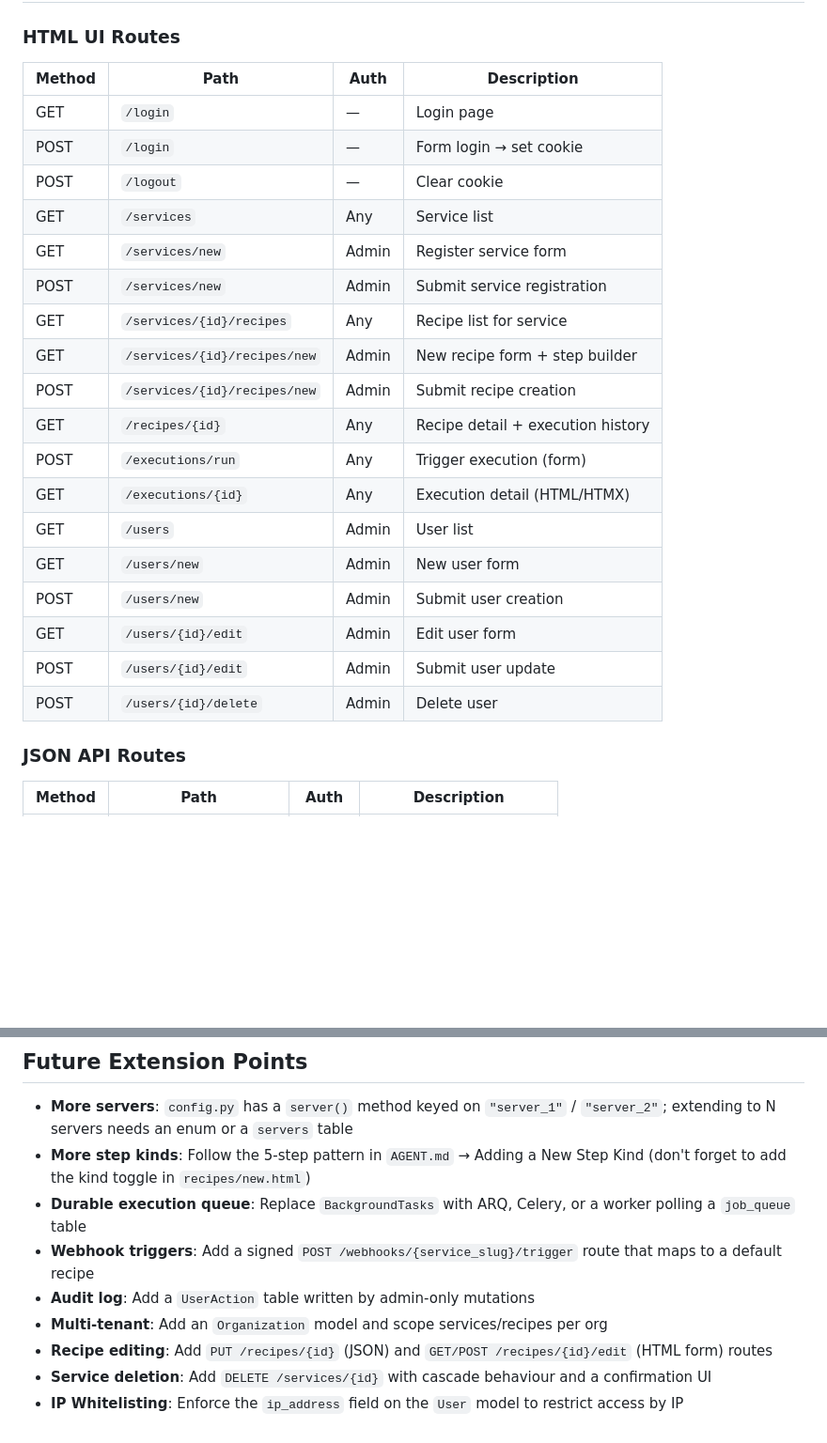
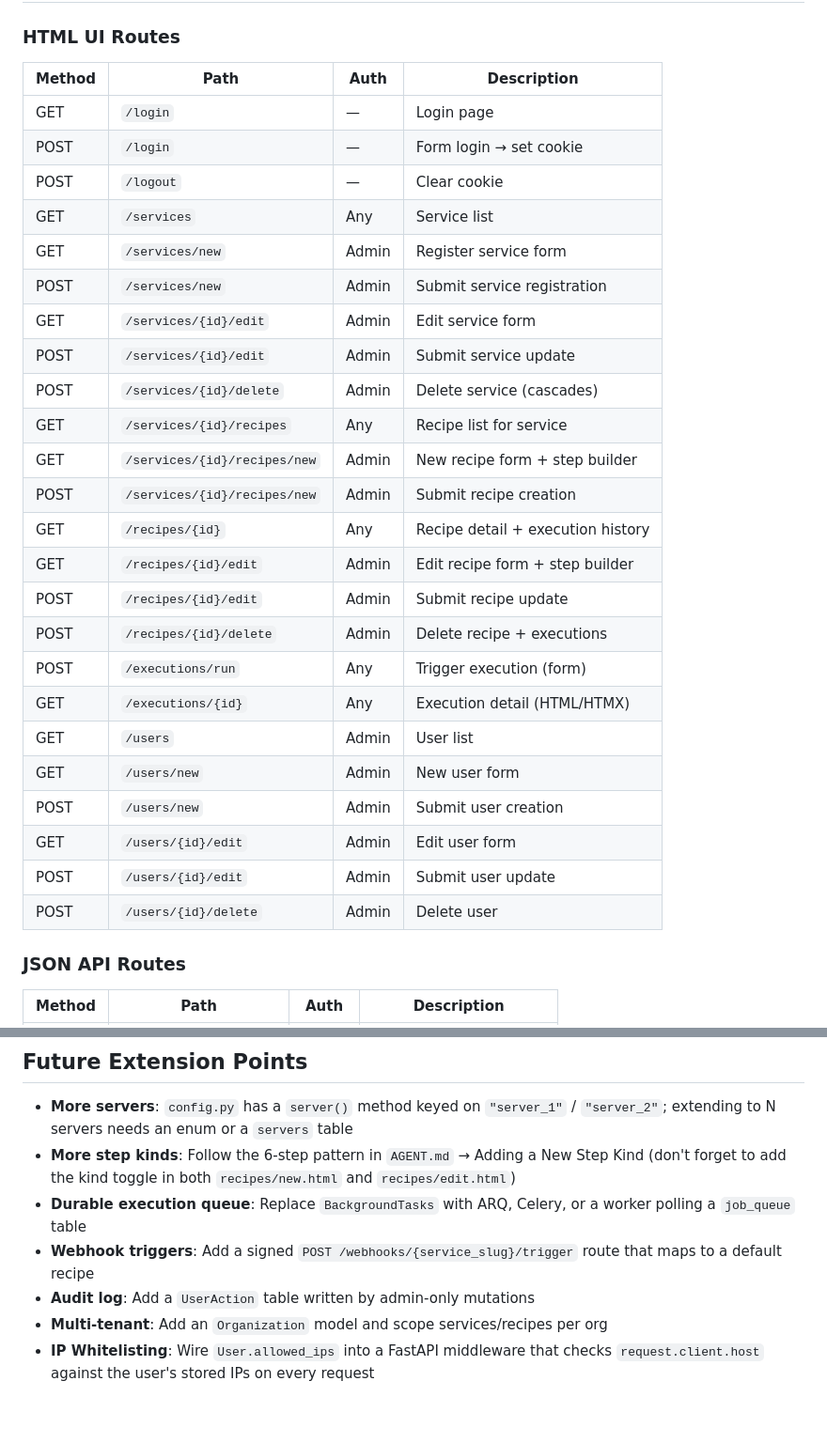
Before and after one commit to GIThuberHenry/seravops, a Markdown page: AGENT.md, 2 parts joined by grey strips. Shown at 94% size. Drawn GitHub-style; blank space fills up the shorter version.

```diff
--- a/AGENT.md
+++ b/AGENT.md
@@ -170,26 +172,32 @@ File: [`app/core/security.py`](app/core/security.py)
 
 ### HTML UI Routes
 
-| Method | Path                              | Auth    | Description                         |
-|--------|-----------------------------------|---------|-------------------------------------|
-| GET    | `/login`                          | —       | Login page                          |
-| POST   | `/login`                          | —       | Form login → set cookie             |
-| POST   | `/logout`                         | —       | Clear cookie                        |
-| GET    | `/services`                       | Any     | Service list                        |
-| GET    | `/services/new`                   | Admin   | Register service form               |
-| POST   | `/services/new`                   | Admin   | Submit service registration         |
-| GET    | `/services/{id}/recipes`          | Any     | Recipe list for service             |
-| GET    | `/services/{id}/recipes/new`      | Admin   | New recipe form + step builder      |
-| POST   | `/services/{id}/recipes/new`      | Admin   | Submit recipe creation              |
-| GET    | `/recipes/{id}`                   | Any     | Recipe detail + execution history   |
-| POST   | `/executions/run`                 | Any     | Trigger execution (form)            |
-| GET    | `/executions/{id}`                | Any     | Execution detail (HTML/HTMX)        |
-| GET    | `/users`                          | Admin   | User list                           |
-| GET    | `/users/new`                      | Admin   | New user form                       |
-| POST   | `/users/new`                      | Admin   | Submit user creation                |
-| GET    | `/users/{id}/edit`                | Admin   | Edit user form                      |
-| POST   | `/users/{id}/edit`                | Admin   | Submit user update                  |
-| POST   | `/users/{id}/delete`              | Admin   | Delete user                         |
+| Method | Path                              | Auth    | Description                          |
+|--------|-----------------------------------|---------|--------------------------------------|
+| GET    | `/login`                          | —       | Login page                           |
+| POST   | `/login`                          | —       | Form login → set cookie              |
+| POST   | `/logout`                         | —       | Clear cookie                         |
+| GET    | `/services`                       | Any     | Service list                         |
+| GET    | `/services/new`                   | Admin   | Register service form                |
+| POST   | `/services/new`                   | Admin   | Submit service registration          |
+| GET    | `/services/{id}/edit`             | Admin   | Edit service form                    |
+| POST   | `/services/{id}/edit`             | Admin   | Submit service update                |
+| POST   | `/services/{id}/delete`           | Admin   | Delete service (cascades)            |
+| GET    | `/services/{id}/recipes`          | Any     | Recipe list for service              |
+| GET    | `/services/{id}/recipes/new`      | Admin   | New recipe form + step builder       |
+| POST   | `/services/{id}/recipes/new`      | Admin   | Submit recipe creation               |
+| GET    | `/recipes/{id}`                   | Any     | Recipe detail + execution history    |
+| GET    | `/recipes/{id}/edit`              | Admin   | Edit recipe form + step builder      |
+| POST   | `/recipes/{id}/edit`              | Admin   | Submit recipe update                 |
+| POST   | `/recipes/{id}/delete`            | Admin   | Delete recipe + executions           |
+| POST   | `/executions/run`                 | Any     | Trigger execution (form)             |
+| GET    | `/executions/{id}`                | Any     | Execution detail (HTML/HTMX)         |
+| GET    | `/users`                          | Admin   | User list                            |
+| GET    | `/users/new`                      | Admin   | New user form                        |
+| POST   | `/users/new`                      | Admin   | Submit user creation                 |
+| GET    | `/users/{id}/edit`                | Admin   | Edit user form                       |
+| POST   | `/users/{id}/edit`                | Admin   | Submit user update                   |
+| POST   | `/users/{id}/delete`              | Admin   | Delete user                          |
 
 ### JSON API Routes
 
@@ -327,11 +335,9 @@ Key test files:
 ## Future Extension Points
 
 - **More servers**: `config.py` has a `server()` method keyed on `"server_1"` / `"server_2"`; extending to N servers needs an enum or a `servers` table
-- **More step kinds**: Follow the 5-step pattern in `AGENT.md` → Adding a New Step Kind (don't forget to add the kind toggle in `recipes/new.html`)
+- **More step kinds**: Follow the 6-step pattern in `AGENT.md` → Adding a New Step Kind (don't forget to add the kind toggle in both `recipes/new.html` and `recipes/edit.html`)
 - **Durable execution queue**: Replace `BackgroundTasks` with ARQ, Celery, or a worker polling a `job_queue` table
 - **Webhook triggers**: Add a signed `POST /webhooks/{service_slug}/trigger` route that maps to a default recipe
 - **Audit log**: Add a `UserAction` table written by admin-only mutations
 - **Multi-tenant**: Add an `Organization` model and scope services/recipes per org
-- **Recipe editing**: Add `PUT /recipes/{id}` (JSON) and `GET/POST /recipes/{id}/edit` (HTML form) routes
-- **Service deletion**: Add `DELETE /services/{id}` with cascade behaviour and a confirmation UI
-- **IP Whitelisting**: Enforce the `ip_address` field on the `User` model to restrict access by IP
+- **IP Whitelisting**: Wire `User.allowed_ips` into a FastAPI middleware that checks `request.client.host` against the user's stored IPs on every request
```
Also changed, not shown: other parts of AGENT.md (+10 -8 lines), README.md (+26 -7 lines).
